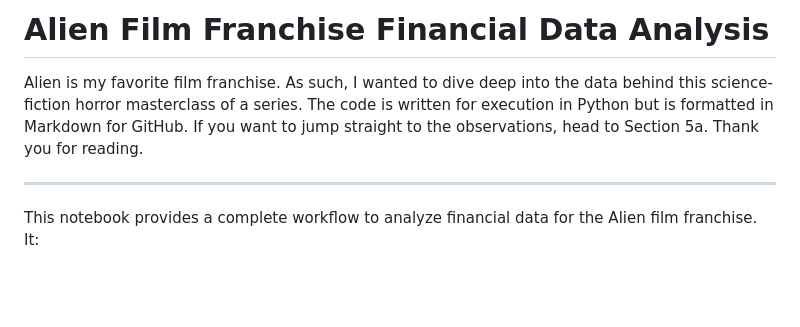
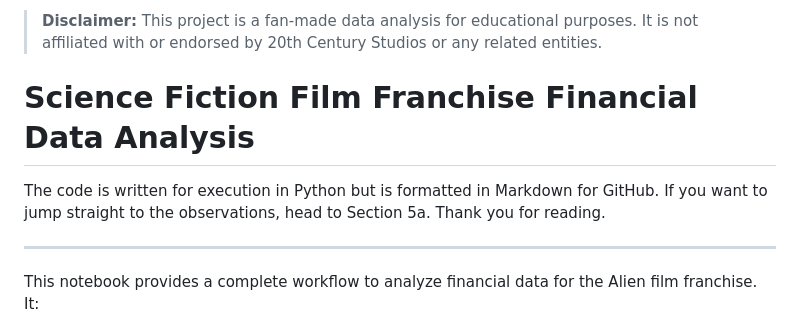
Before and after one commit to DevTexRanger/alien-franchise-data, a Markdown page: README.md, the part around the change. GitHub-like rendering; blank space fills up the shorter version.

Commit message:
Update README.md
Updated repository name and descriptor

```diff
--- a/README.md
+++ b/README.md
@@ -1,6 +1,8 @@
-# Alien Film Franchise Financial Data Analysis
+> **Disclaimer:** This project is a fan-made data analysis for educational purposes. It is not affiliated with or endorsed by 20th Century Studios or any related entities.
 
-Alien is my favorite film franchise. As such, I wanted to dive deep into the data behind this science-fiction horror masterclass of a series. The code is written for execution in Python but is formatted in Markdown for GitHub. If you want to jump straight to the observations, head to Section 5a. Thank you for reading.
+# Science Fiction Film Franchise Financial Data Analysis
+
+The code is written for execution in Python but is formatted in Markdown for GitHub. If you want to jump straight to the observations, head to Section 5a. Thank you for reading.
 
 ---
 
```
